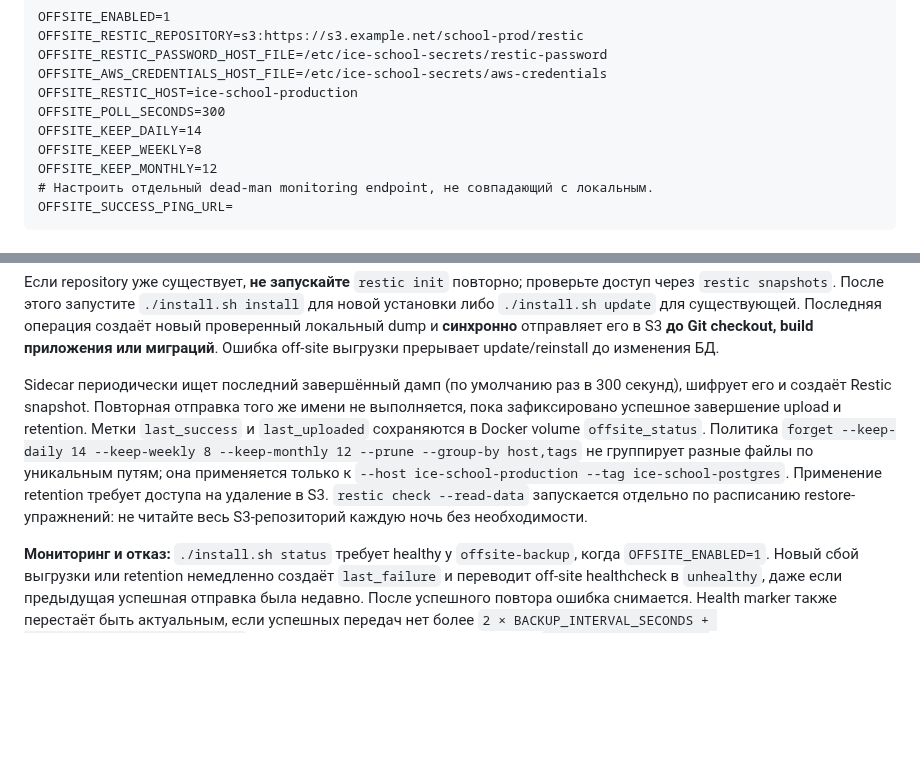
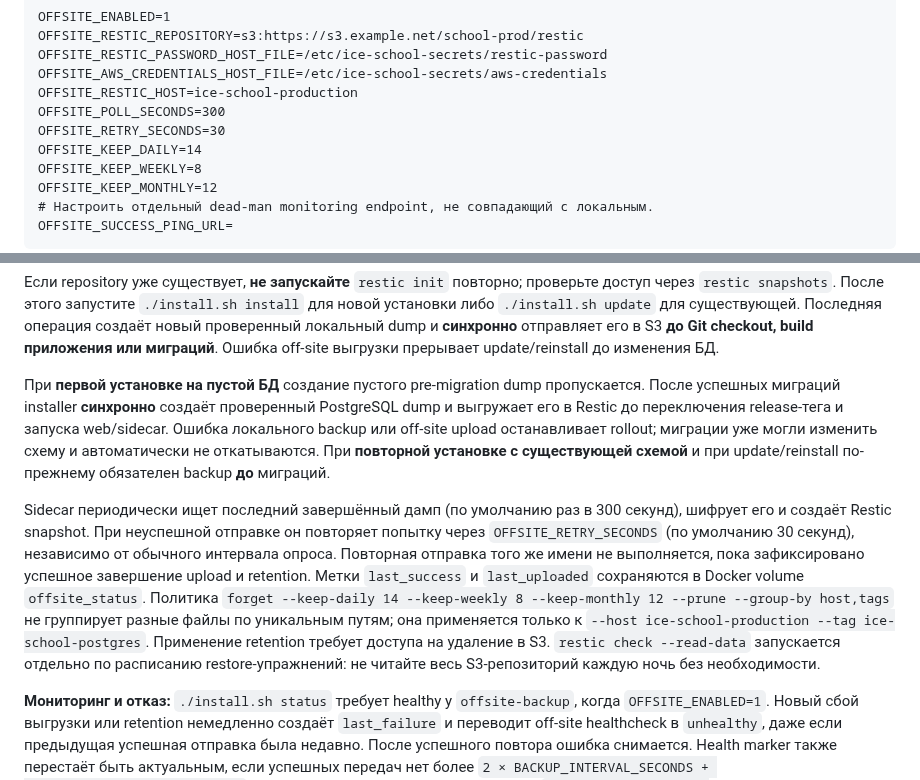
Before and after one commit to undel-gh/Ice-school-schedule, a Markdown page: docs/Эксплуатационная документация/01_Руководство_системного_администратора.md, 2 parts joined by grey strips. GitHub-like rendering; blank space fills up the shorter version.

Commit message:
docs(backup): document first-install post-migrate gate and prompt retry

```diff
--- a/docs/Эксплуатационная документация/01_Руководство_системного_администратора.md
+++ b/docs/Эксплуатационная документация/01_Руководство_системного_администратора.md
@@ -458,6 +458,7 @@ OFFSITE_RESTIC_PASSWORD_HOST_FILE=/etc/ice-school-secrets/restic-password
 OFFSITE_AWS_CREDENTIALS_HOST_FILE=/etc/ice-school-secrets/aws-credentials
 OFFSITE_RESTIC_HOST=ice-school-production
 OFFSITE_POLL_SECONDS=300
+OFFSITE_RETRY_SECONDS=30
 OFFSITE_KEEP_DAILY=14
 OFFSITE_KEEP_WEEKLY=8
 OFFSITE_KEEP_MONTHLY=12
@@ -479,7 +480,9 @@ docker compose --env-file .env.production \
 
 Если repository уже существует, **не запускайте** `restic init` повторно; проверьте доступ через `restic snapshots`. После этого запустите `./install.sh install` для новой установки либо `./install.sh update` для существующей. Последняя операция создаёт новый проверенный локальный dump и **синхронно** отправляет его в S3 **до Git checkout, build приложения или миграций**. Ошибка off-site выгрузки прерывает update/reinstall до изменения БД.
 
-Sidecar периодически ищет последний завершённый дамп (по умолчанию раз в 300 секунд), шифрует его и создаёт Restic snapshot. Повторная отправка того же имени не выполняется, пока зафиксировано успешное завершение upload и retention. Метки `last_success` и `last_uploaded` сохраняются в Docker volume `offsite_status`. Политика `forget --keep-daily 14 --keep-weekly 8 --keep-monthly 12 --prune --group-by host,tags` не группирует разные файлы по уникальным путям; она применяется только к `--host ice-school-production --tag ice-school-postgres`. Применение retention требует доступа на удаление в S3. `restic check --read-data` запускается отдельно по расписанию restore-упражнений: не читайте весь S3-репозиторий каждую ночь без необходимости.
+При **первой установке на пустой БД** создание пустого pre-migration dump пропускается. После успешных миграций installer **синхронно** создаёт проверенный PostgreSQL dump и выгружает его в Restic до переключения release-тега и запуска web/sidecar. Ошибка локального backup или off-site upload останавливает rollout; миграции уже могли изменить схему и автоматически не откатываются. При **повторной установке с существующей схемой** и при update/reinstall по-прежнему обязателен backup **до** миграций.
+
+Sidecar периодически ищет последний завершённый дамп (по умолчанию раз в 300 секунд), шифрует его и создаёт Restic snapshot. При неуспешной отправке он повторяет попытку через `OFFSITE_RETRY_SECONDS` (по умолчанию 30 секунд), независимо от обычного интервала опроса. Повторная отправка того же имени не выполняется, пока зафиксировано успешное завершение upload и retention. Метки `last_success` и `last_uploaded` сохраняются в Docker volume `offsite_status`. Политика `forget --keep-daily 14 --keep-weekly 8 --keep-monthly 12 --prune --group-by host,tags` не группирует разные файлы по уникальным путям; она применяется только к `--host ice-school-production --tag ice-school-postgres`. Применение retention требует доступа на удаление в S3. `restic check --read-data` запускается отдельно по расписанию restore-упражнений: не читайте весь S3-репозиторий каждую ночь без необходимости.
 
 **Мониторинг и отказ:** `./install.sh status` требует healthy у `offsite-backup`, когда `OFFSITE_ENABLED=1`. Новый сбой выгрузки или retention немедленно создаёт `last_failure` и переводит off-site healthcheck в `unhealthy`, даже если предыдущая успешная отправка была недавно. После успешного повтора ошибка снимается. Health marker также перестаёт быть актуальным, если успешных передач нет более `2 × BACKUP_INTERVAL_SECONDS + OFFSITE_HEALTH_GRACE_SECONDS`; при неудаче отправки пишется событие `offsite event=failed stage=restic_backup`/`restic_retention`. Настройте алерты на container unhealthy/exit и отдельный dead-man monitor `OFFSITE_SUCCESS_PING_URL` на ожидаемую частоту backup (не на локальный marker); URL мониторинга обязан использовать HTTPS, чтобы не раскрывать token в открытом трафике. Ping **отправляется только после успешной передачи и retention**, а его неудача логируется отдельно. Ошибка ping не отменяет уже подтверждённую зашифрованную копию.
 
```
